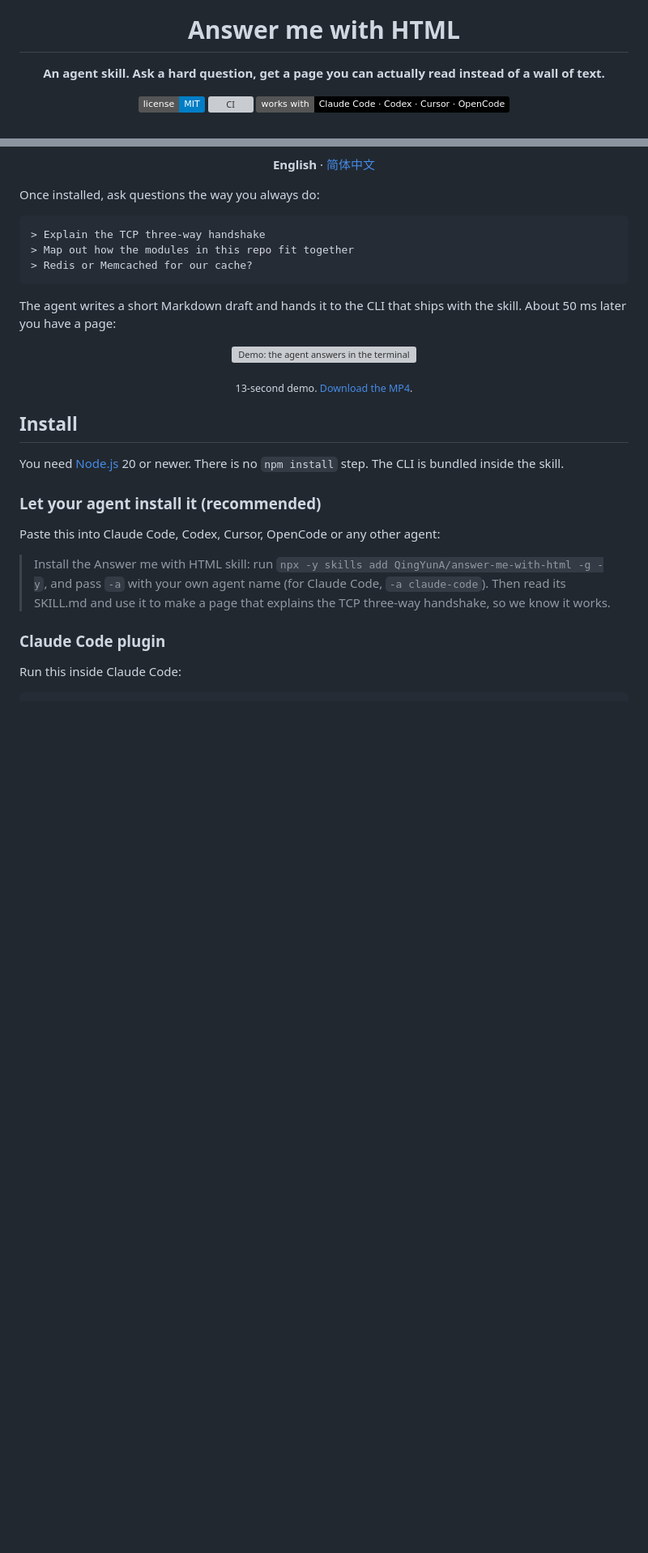
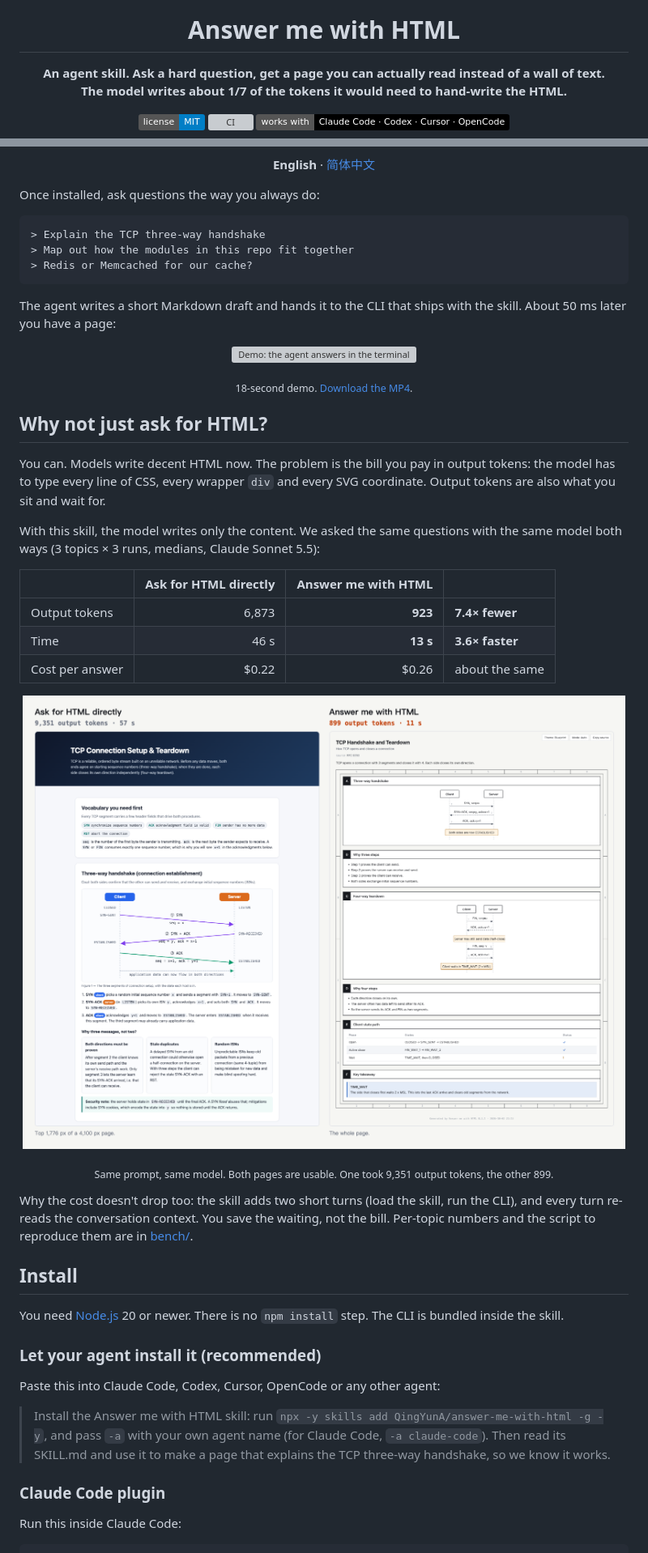
Before and after one commit to 10xdev4u-alt/sheetpress, a Markdown page: README.md, 2 parts joined by grey strips. Shown: that part at 81% size. Drawn GitHub-style; pictures changed too: docs/images/plain-vs-skill.png (added); badges without logos; blank space fills up the shorter version; grey boxes are pictures that could not be loaded.

```diff
--- a/README.md
+++ b/README.md
@@ -5,7 +5,7 @@
 <h1 align="center">Answer me with HTML</h1>
 
 <p align="center">
-  <b>An agent skill. Ask a hard question, get a page you can actually read instead of a wall of text.</b>
+  <b>An agent skill. Ask a hard question, get a page you can actually read instead of a wall of text.<br>The model writes about 1/7 of the tokens it would need to hand-write the HTML.</b>
 </p>
 
 <p align="center">
@@ -32,7 +32,27 @@ The agent writes a short Markdown draft and hands it to the CLI that ships with
   <img src="docs/demo/demo.gif" alt="Demo: the agent answers in the terminal and links a generated page" width="100%">
 </p>
 
-<p align="center"><sub>13-second demo. <a href="docs/demo/demo.mp4">Download the MP4</a>.</sub></p>
+<p align="center"><sub>18-second demo. <a href="docs/demo/demo.mp4">Download the MP4</a>.</sub></p>
+
+## Why not just ask for HTML?
+
+You can. Models write decent HTML now. The problem is the bill you pay in output tokens: the model has to type every line of CSS, every wrapper `div` and every SVG coordinate. Output tokens are also what you sit and wait for.
+
+With this skill, the model writes only the content. We asked the same questions with the same model both ways (3 topics × 3 runs, medians, Claude Sonnet 5.5):
+
+| | Ask for HTML directly | Answer me with HTML | |
+| :--- | ---: | ---: | :--- |
+| Output tokens | 6,873 | **923** | **7.4× fewer** |
+| Time | 46 s | **13 s** | **3.6× faster** |
+| Cost per answer | $0.22 | $0.26 | about the same |
+
+<p align="center">
+  <img src="docs/images/plain-vs-skill.png" alt="The same TCP question answered both ways" width="100%">
+</p>
+
+<p align="center"><sub>Same prompt, same model. Both pages are usable. One took 9,351 output tokens, the other 899.</sub></p>
+
+Why the cost doesn't drop too: the skill adds two short turns (load the skill, run the CLI), and every turn re-reads the conversation context. You save the waiting, not the bill. Per-topic numbers and the script to reproduce them are in [bench/](bench/README.md).
 
 ## Install
 
```
Also changed, not shown: other parts of README.md (+4 -14 lines), README.zh-CN.md (+25 -15 lines), bench/README.md (added, +41 -0 lines), 15 other files.
